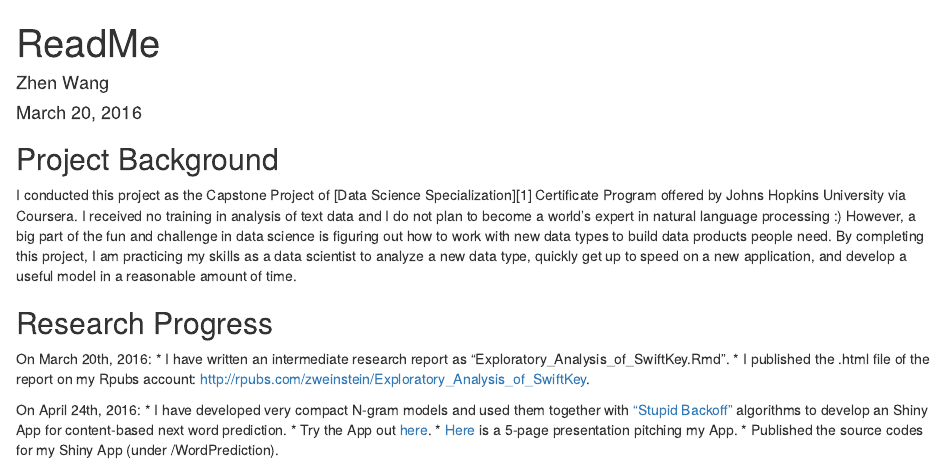
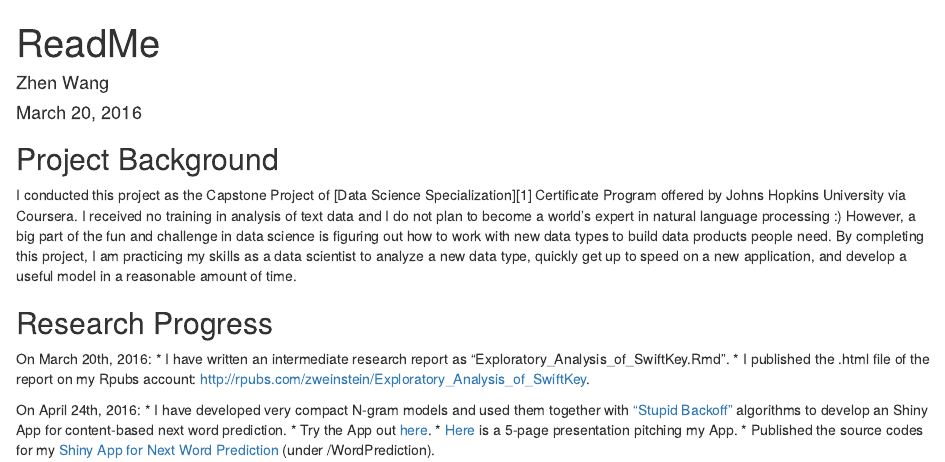
Before and after one commit to zweinstein/SwiftKey_Text_Prediction, an R Markdown document (ReadMe.Rmd): the page in a window 1100 px wide, from its top. Rendered offline with R 4.5, knitr and Pandoc, with nearby package versions.

Commit message:
Update ReadMe.Rmd

```diff
--- a/ReadMe.Rmd
+++ b/ReadMe.Rmd
@@ -19,4 +19,4 @@ On April 24th, 2016:
 * I have developed very compact N-gram models and used them together with ["Stupid Backoff"](http://www.aclweb.org/anthology/D07-1090) algorithms to develop an Shiny App for content-based next word prediction.
 * Try the App out [here](https://zw-einstein.shinyapps.io/WordPrediction_v1/).
 * [Here](http://rpubs.com/zweinstein/NextWordPrediction) is a 5-page presentation pitching my App.
-* Published the source codes for my Shiny App (under /WordPrediction).
+* Published the source codes for my [Shiny App for Next Word Prediction](https://zw-einstein.shinyapps.io/WordPrediction_v1/) (under /WordPrediction).
```
